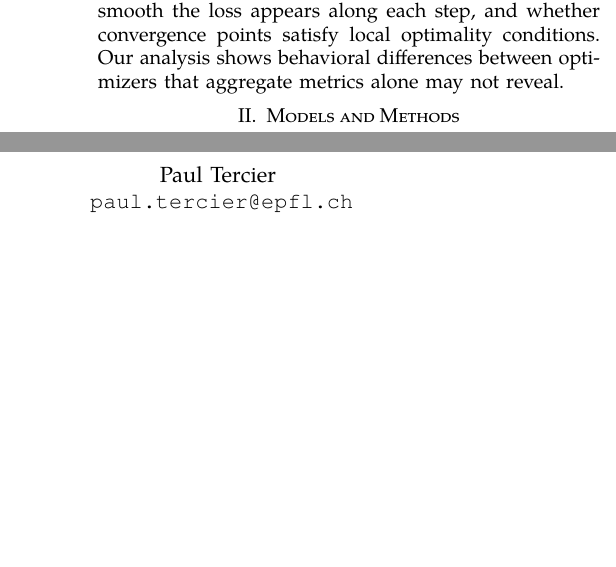
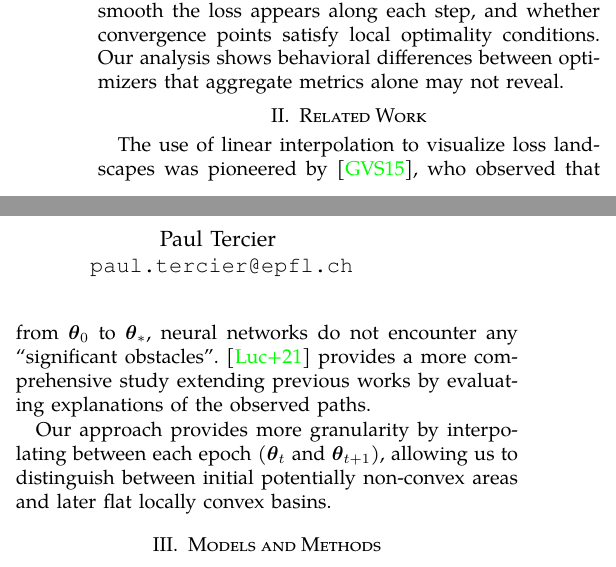
Before and after one commit to OzairFaizan/Optimizer-Comparison, a LaTeX paper (report/main.tex): two parts of the columns of page 1 of 3, joined at a grey line, cut so that both start at the same text, the shorter picture padded with empty space. Compiled offline with pdfLaTeX; a missing font is replaced by an installed copy or a similar font; a LaTeX package or settings file that is missing is left out.

Commit message:
Added Related Work section

```diff
--- a/report/main.tex
+++ b/report/main.tex
@@ -57,6 +57,18 @@ itself: whether successive parameter updates traverse locally convex regions of
 loss landscape, how smooth the loss appears along each step, and whether convergence
 points satisfy local optimality conditions. Our analysis shows behavioral differences between
 optimizers that aggregate metrics alone may not reveal.
+
+\section{Related Work}
+The use of linear interpolation to visualize loss landscapes was pioneered by
+\cite{goodfellow2015qualitativelycharacterizingneuralnetwork}, who observed that from
+$\vec{\theta}_0$ to $\vec{\theta}_*$, neural networks do not encounter any ``significant obstacles''.
+\cite{lucas2021analyzingmonotoniclinearinterpolation} provides a more comprehensive study extending
+previous works by evaluating explanations of the observed paths.
+
+Our approach provides more granularity by interpolating between each epoch ($\vec{\theta}_t$ and
+$\vec{\theta}_{t+1}$), allowing us to distinguish between initial potentially non-convex areas and
+later flat locally convex basins.
+
 
 \section{Models and Methods}
 We fit an MLP on the Fashion MNIST dataset which includes 10 different classes
```
Also changed, not shown: report/literature.bib (+20 -0 lines), 1 other file.
